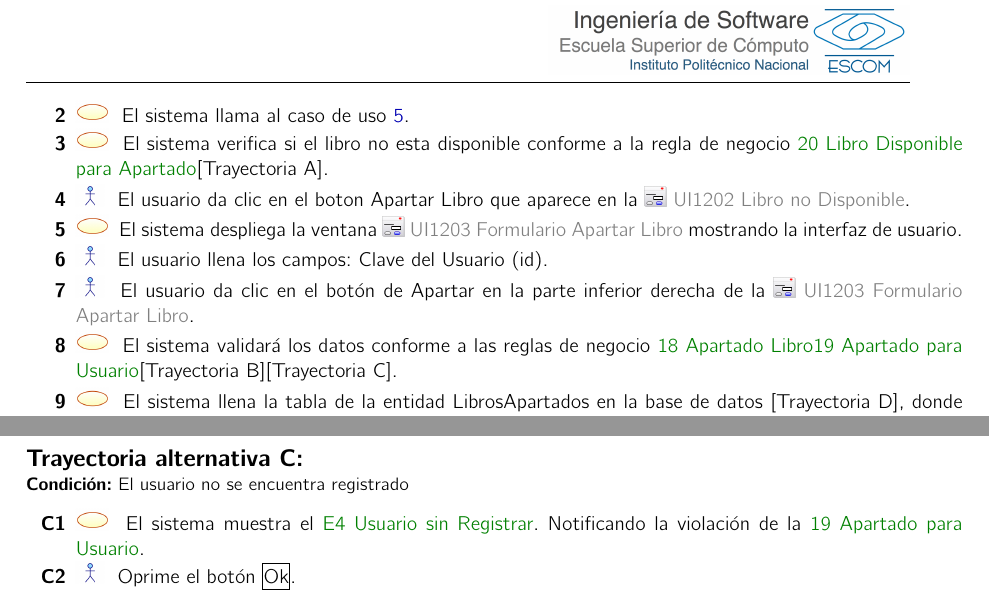
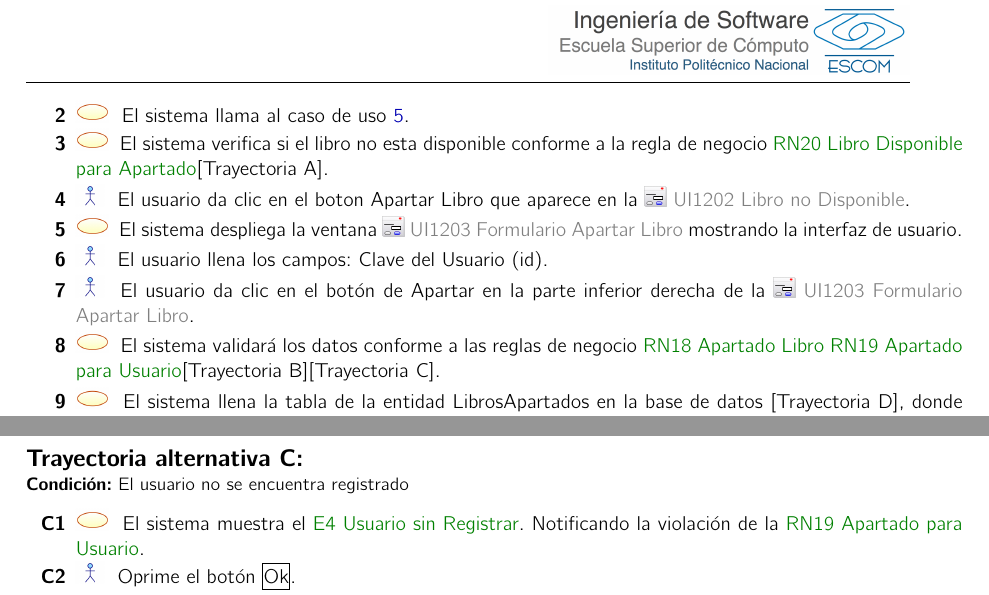
Before and after one commit to josemiguel8624/LibraryApp, a LaTeX book (BibliotecaLatex/index.tex, which reads BibliotecaLatex/cu/CU12/cu12.tex): two parts of page 66 of 94, joined at a grey line, cut so that both start at the same text. Compiled offline with pdfLaTeX.

Commit message:
Cambias reglas de Negocios del CU12

```diff
--- a/BibliotecaLatex/cu/CU12/cu12.tex
+++ b/BibliotecaLatex/cu/CU12/cu12.tex
@@ -33,12 +33,12 @@
 	\begin{UCtrayectoria}{Principal}
 		\UCpaso[\UCactor] El usuario se dirige a la opción de \IUbutton{Buscar Libro} que aparece en la \IUref{UI1201}{Pantalla de Inicio}.
 		\UCpaso[\UCsist] El sistema llama al caso de uso \UCref{5}.
-		\UCpaso[\UCsist] El sistema verifica si el libro no esta disponible conforme a la regla de negocio \BRref{20}{Libro Disponible para Apartado}\Trayref{A}.
+		\UCpaso[\UCsist] El sistema verifica si el libro no esta disponible conforme a la regla de negocio \BRref{RN20}{Libro Disponible para Apartado}\Trayref{A}.
 		\UCpaso[\UCactor] El usuario da clic en el boton Apartar Libro que aparece en la \IUref{UI1202}{Libro no Disponible}.
 		\UCpaso[\UCsist] El sistema despliega la ventana \IUref{UI1203}{Formulario Apartar Libro} mostrando la interfaz de usuario.
 		\UCpaso[\UCactor] El usuario llena los campos: Clave del Usuario (id).
 		\UCpaso[\UCactor] El usuario da clic en el botón de Apartar en la parte inferior derecha de la \IUref{UI1203}{Formulario Apartar Libro}.
-		\UCpaso[\UCsist] El sistema validará los datos conforme a las reglas de negocio \BRref{18}{Apartado Libro}\BRref{19}{Apartado para Usuario}\Trayref{B}\Trayref{C}.
+		\UCpaso[\UCsist] El sistema validará los datos conforme a las reglas de negocio \BRref{RN18}{Apartado Libro} \BRref{RN19}{Apartado para Usuario}\Trayref{B}\Trayref{C}.
 		\UCpaso[\UCsist] El sistema llena la tabla de la entidad LibrosApartados en la base de datos \Trayref{D}, donde se guardarán los registros nuevos de los libros apartados.
 		\UCpaso[\UCsist] El sistema envia un correo con los datos de la orden de apartado y los datos del libro \Trayref{E}.
 		\UCpaso[\UCsist] El sistema muestra el \MSGref{MSG1}{Operación Exitosa},
@@ -54,11 +54,9 @@
 		\end{UCtrayectoriaA}
 
 		\begin{UCtrayectoriaA}{C}{El usuario no se encuentra registrado}
-			\UCpaso[\UCsist] El sistema muestra el \MSGref{E4}{Usuario sin Registrar}. Notificando la violación de la \BRref{19}{Apartado para Usuario}.
+			\UCpaso[\UCsist] El sistema muestra el \MSGref{E4}{Usuario sin Registrar}. Notificando la violación de la \BRref{RN19}{Apartado para Usuario}.
 			\UCpaso[\UCactor] Oprime el botón \IUbutton{Ok}.
 		\end{UCtrayectoriaA}
-
-
 
 		\begin{UCtrayectoriaA}{D}{No se realizo exitosamente la conexión a la base de datos}
 			\UCpaso[\UCsist] El sistema muestra el \MSGref{E1}{Sin conexión a la BD}. Notificando que no se pudo realizar la conexión a la base de datos.
```
Also changed, not shown: BibliotecaLatex/cu/CU12/cu12.tex (4 more changed lines).
